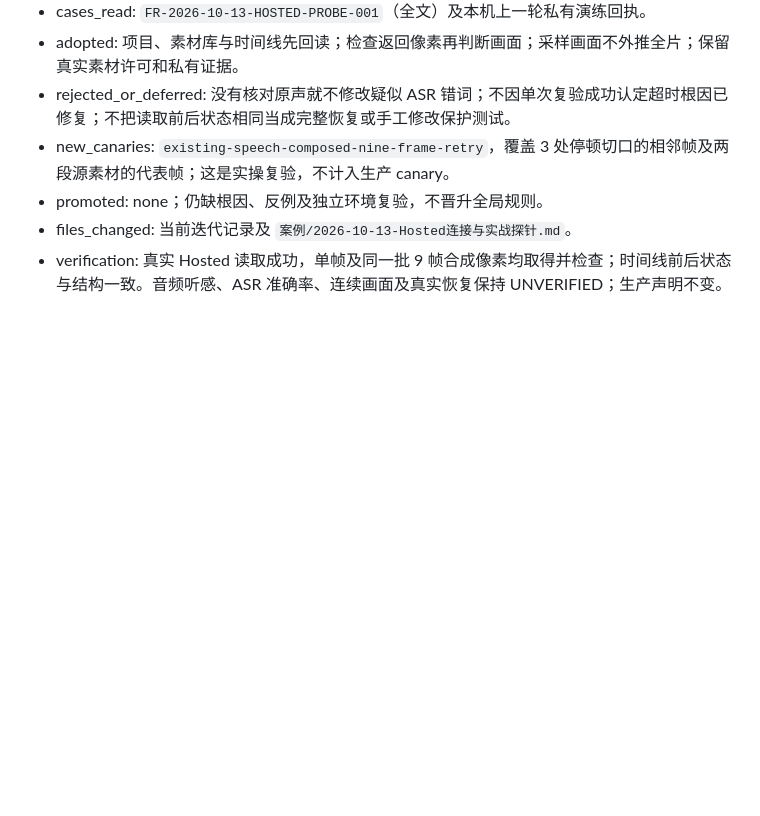
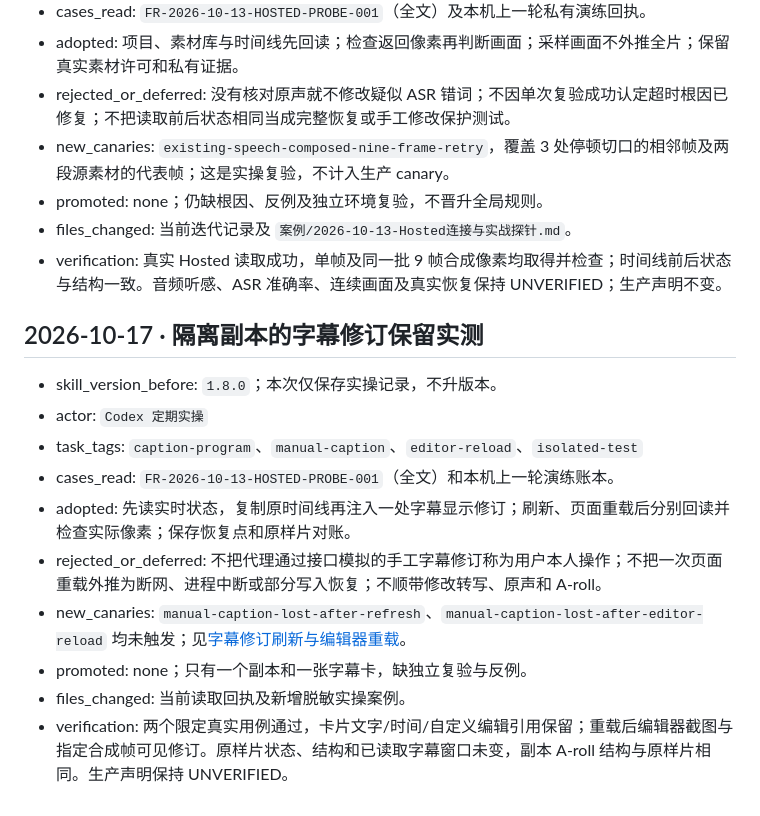
Before and after one commit to maojiebc/majia-chatcut-koubo, a Markdown page: 03-实操迭代与踩坑/迭代记录.md, the part around the change. GitHub-like rendering; blank space fills up the shorter version.

Commit message:
docs: record caption refresh and reload preservation

```diff
--- a/03-实操迭代与踩坑/迭代记录.md
+++ b/03-实操迭代与踩坑/迭代记录.md
@@ -496,3 +496,16 @@
 - promoted: none；仍缺根因、反例及独立环境复验，不晋升全局规则。
 - files_changed: 当前迭代记录及 `案例/2026-10-13-Hosted连接与实战探针.md`。
 - verification: 真实 Hosted 读取成功，单帧及同一批 9 帧合成像素均取得并检查；时间线前后状态与结构一致。音频听感、ASR 准确率、连续画面及真实恢复保持 UNVERIFIED；生产声明不变。
+
+## 2026-10-17 · 隔离副本的字幕修订保留实测
+
+- skill_version_before: `1.8.0`；本次仅保存实操记录，不升版本。
+- actor: `Codex 定期实操`
+- task_tags: `caption-program`、`manual-caption`、`editor-reload`、`isolated-test`
+- cases_read: `FR-2026-10-13-HOSTED-PROBE-001`（全文）和本机上一轮演练账本。
+- adopted: 先读实时状态，复制原时间线再注入一处字幕显示修订；刷新、页面重载后分别回读并检查实际像素；保存恢复点和原样片对账。
+- rejected_or_deferred: 不把代理通过接口模拟的手工字幕修订称为用户本人操作；不把一次页面重载外推为断网、进程中断或部分写入恢复；不顺带修改转写、原声和 A-roll。
+- new_canaries: `manual-caption-lost-after-refresh`、`manual-caption-lost-after-editor-reload` 均未触发；见[字幕修订刷新与编辑器重载](案例/2026-10-17-字幕修订刷新与编辑器重载.md)。
+- promoted: none；只有一个副本和一张字幕卡，缺独立复验与反例。
+- files_changed: 当前读取回执及新增脱敏实操案例。
+- verification: 两个限定真实用例通过，卡片文字/时间/自定义编辑引用保留；重载后编辑器截图与指定合成帧可见修订。原样片状态、结构和已读取字幕窗口未变，副本 A-roll 结构与原样片相同。生产声明保持 UNVERIFIED。
```
Also changed, not shown: 03-实操迭代与踩坑/案例/2026-10-17-字幕修订刷新与编辑器重载.md (added, +43 -0 lines).
